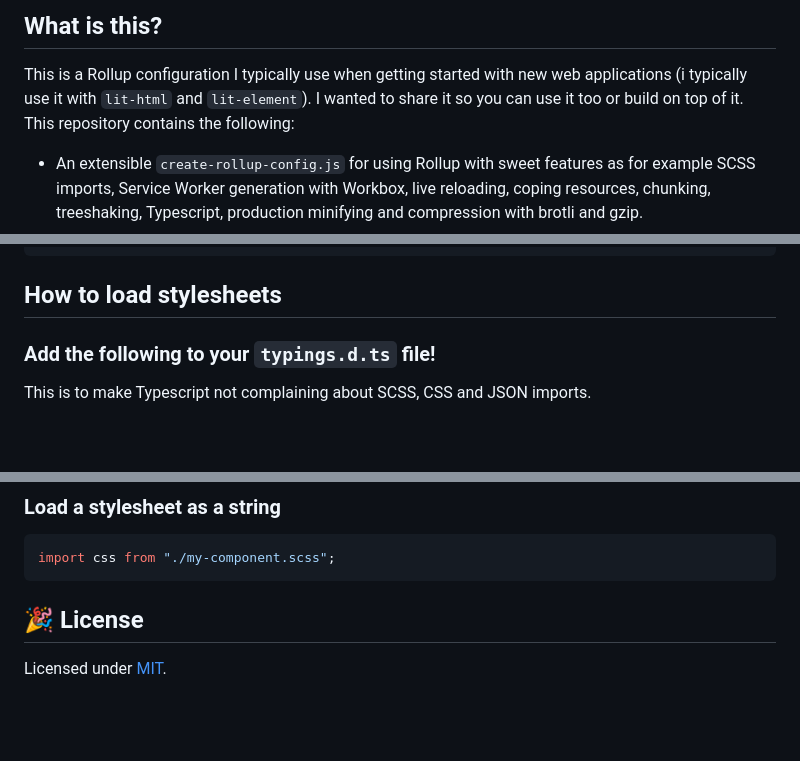
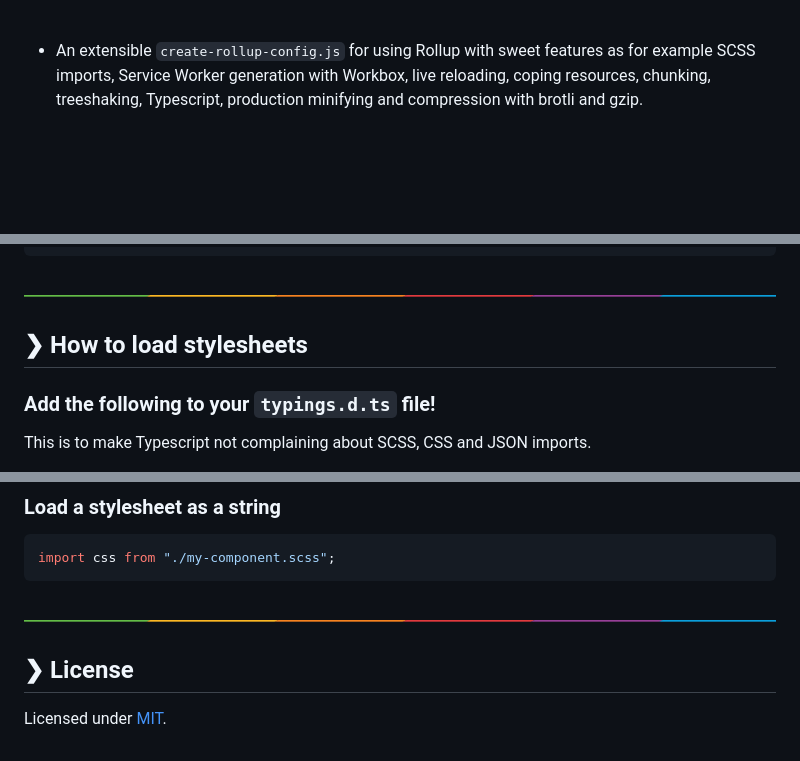
Before and after one commit to andreasbm/web-config, a Markdown page: README.md, 3 parts joined by grey strips. GitHub-like rendering; pictures changed too: split.png (added); blank space fills up the shorter version.

````diff
--- a/README.md
+++ b/README.md
@@ -8,7 +14,5 @@
 
-## What is this?
-
-This is a Rollup configuration I typically use when getting started with new web applications (i typically use it with `lit-html` and `lit-element`). I wanted to share it so you can use it too or build on top of it. This repository contains the following:
+<br />
 
 - An extensible `create-rollup-config.js` for using Rollup with sweet features as for example SCSS imports, Service Worker generation with Workbox, live reloading, coping resources, chunking, treeshaking, Typescript, production minifying and compression with brotli and gzip.
 - An extensible `create-karma-config.js` to help with your Karma testing setup
@@ -176,7 +194,9 @@ Here an example on what scripts you could add to your `package.json` file.
 }
 ```
 
-## How to load stylesheets
+![split](https://github.com/andreasbm/web-config/raw/master/split.png)
+
+## ❯ How to load stylesheets
 
 ### Add the following to your `typings.d.ts` file!
 
@@ -216,6 +236,8 @@ export default {
 import css from "./my-component.scss";
 ```
 
-## 🎉 License
+![split](https://github.com/andreasbm/web-config/raw/master/split.png)
+
+## ❯ License
 
 Licensed under [MIT](https://opensource.org/licenses/MIT).
````
Also changed, not shown: other parts of README.md (+33 -13 lines), 1 other file.
